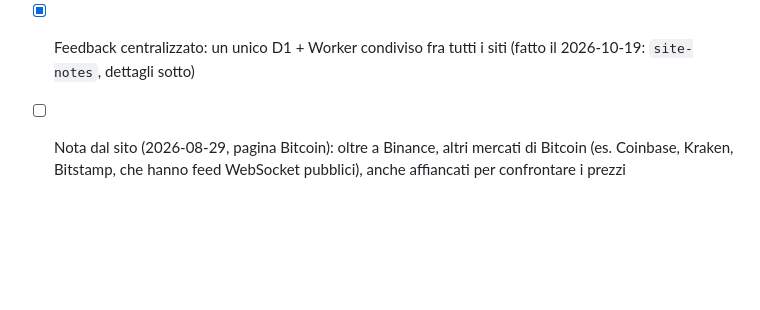
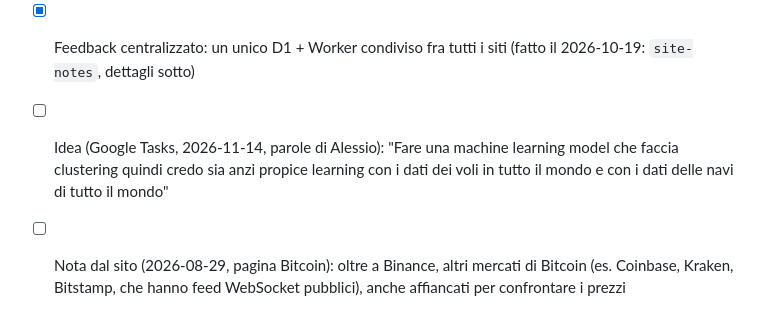
Before and after one commit to alessiomartini/realtime-earth, a Markdown page: ROADMAP.md, the part around the change. Rendered like a GitHub page; blank space fills up the shorter version.

Commit message:
da google-tasks: idea clustering voli e navi
Co-Authored-By: Claude Sonnet 5.5 <noreply@anthropic.com>

```diff
--- a/ROADMAP.md
+++ b/ROADMAP.md
@@ -45,6 +45,7 @@ Unico file per todo, idee, decisioni e diario, letto da Projects Overview
   - altro: …
 
 - [x] Feedback centralizzato: un unico D1 + Worker condiviso fra tutti i siti (fatto il 2026-10-19: `site-notes`, dettagli sotto)
+- [ ] Idea (Google Tasks, 2026-11-14, parole di Alessio): "Fare una machine learning model che faccia clustering quindi credo sia anzi propice learning con i dati dei voli in tutto il mondo e con i dati delle navi di tutto il mondo"
 - [ ] Nota dal sito (2026-08-29, pagina Bitcoin): oltre a Binance, altri mercati di Bitcoin (es. Coinbase, Kraken, Bitstamp, che hanno feed WebSocket pubblici), anche affiancati per confrontare i prezzi
 
 ## Decisioni e cose provate
```
